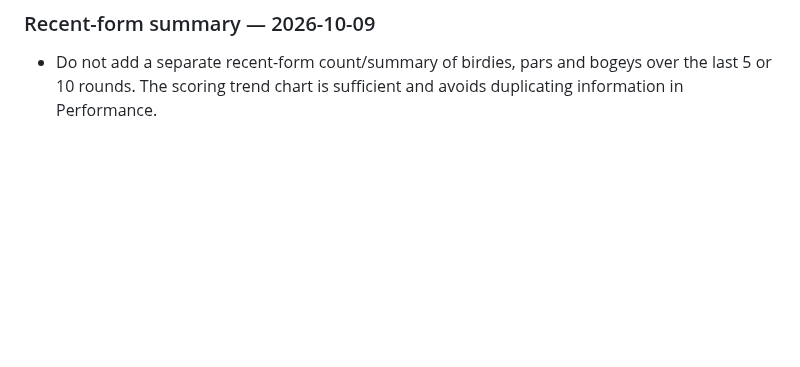
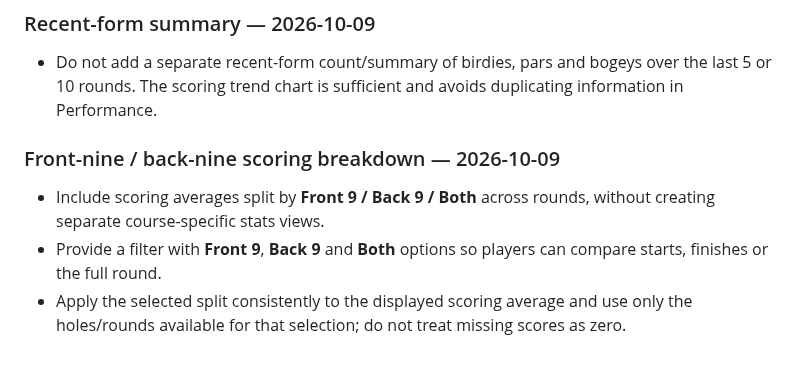
Before and after one commit to mccrystal111-design/uido-live-test, a Markdown page: docs/project/KITE-UI-QA-MEMORY.md, the part around the change. Rendered like a GitHub page; blank space fills up the shorter version.

Commit message:
Record front and back nine scoring filter

```diff
--- a/docs/project/KITE-UI-QA-MEMORY.md
+++ b/docs/project/KITE-UI-QA-MEMORY.md
@@ -327,3 +327,10 @@ This was a baseline review, not a design edit. No Figma layers were changed and
 ### Recent-form summary — 2026-10-09
 
 - Do not add a separate recent-form count/summary of birdies, pars and bogeys over the last 5 or 10 rounds. The scoring trend chart is sufficient and avoids duplicating information in Performance.
+
+
+### Front-nine / back-nine scoring breakdown — 2026-10-09
+
+- Include scoring averages split by **Front 9 / Back 9 / Both** across rounds, without creating separate course-specific stats views.
+- Provide a filter with **Front 9**, **Back 9** and **Both** options so players can compare starts, finishes or the full round.
+- Apply the selected split consistently to the displayed scoring average and use only the holes/rounds available for that selection; do not treat missing scores as zero.
```
